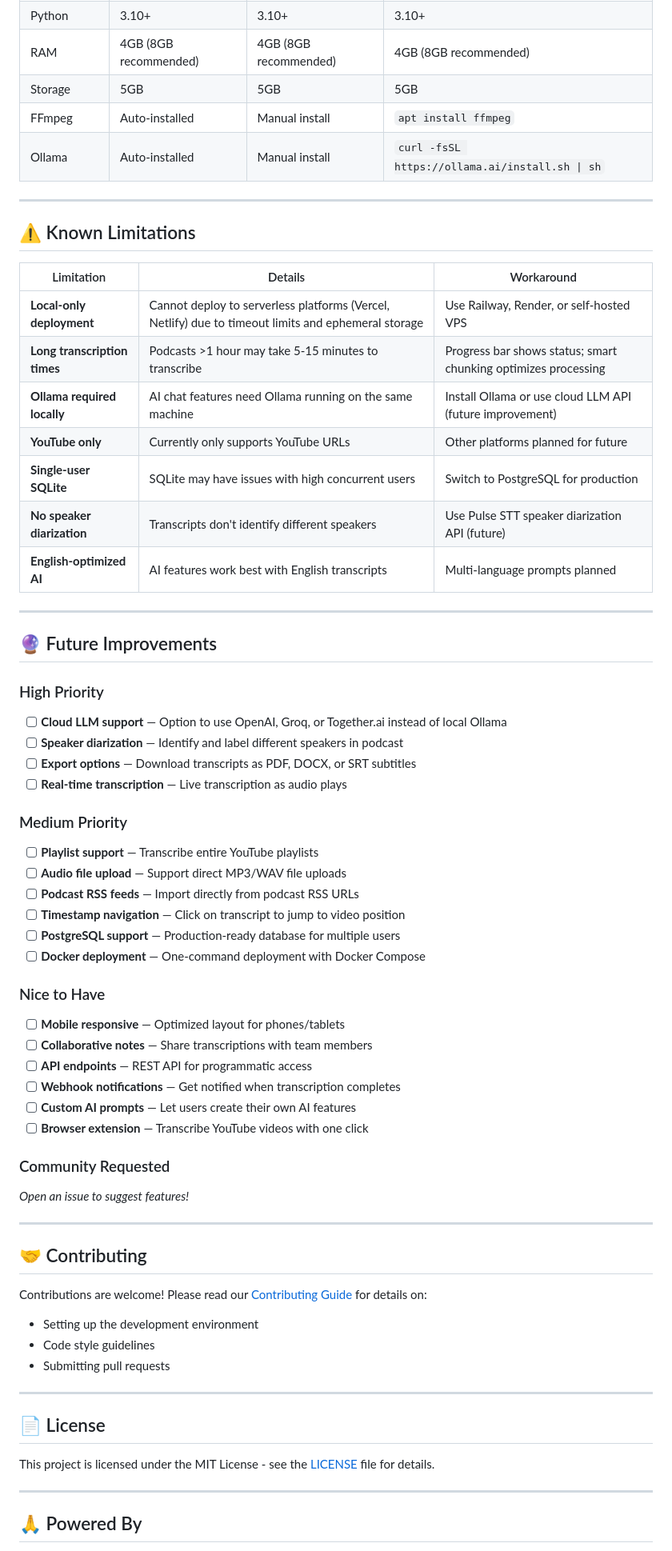
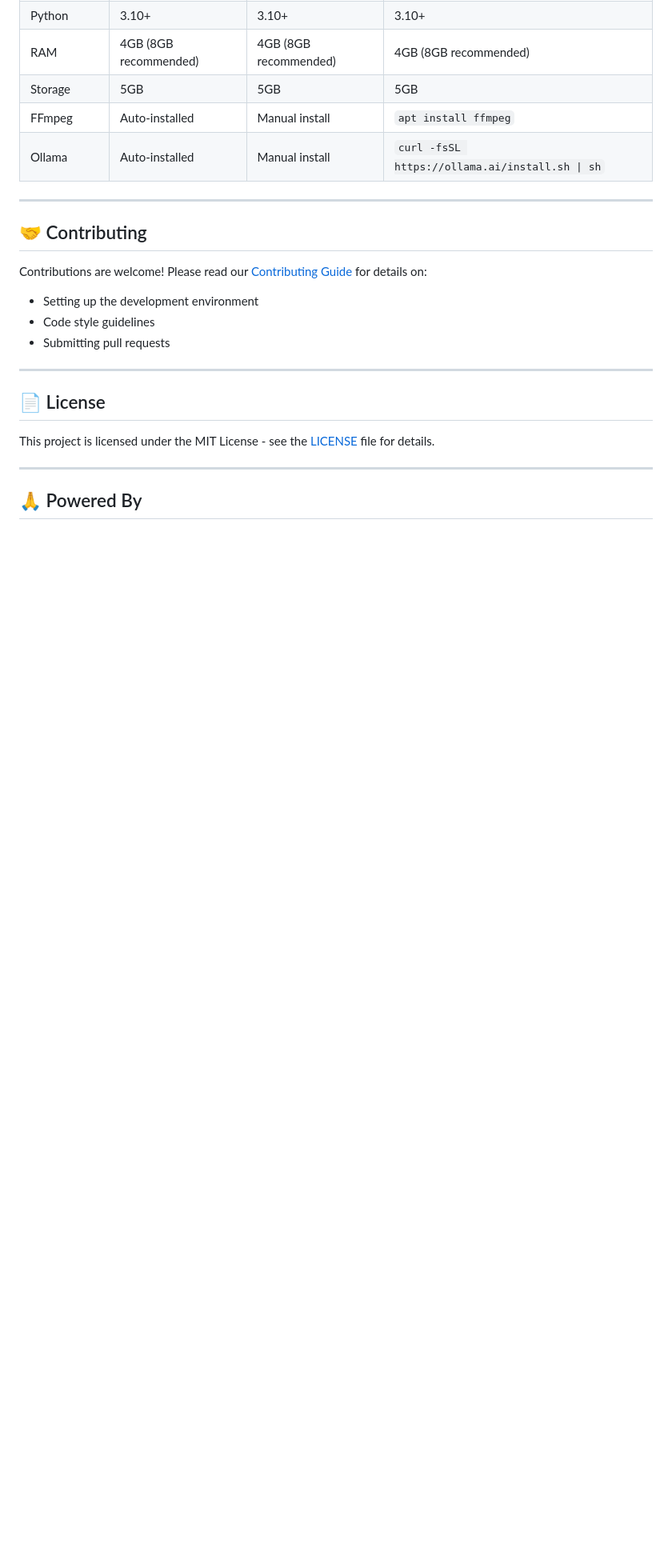
Before and after one commit to ShivashishY/Podcast_Chat, a Markdown page: README.md, the part around one of its changes. Shown at 80% size. Drawn GitHub-style; blank space fills up the shorter version.

```diff
--- a/README.md
+++ b/README.md
@@ -254,49 +249,6 @@ pip install -r requirements.txt
 
 ---
 
-## ⚠️ Known Limitations
-
-| Limitation | Details | Workaround |
-|------------|---------|------------|
-| **Local-only deployment** | Cannot deploy to serverless platforms (Vercel, Netlify) due to timeout limits and ephemeral storage | Use Railway, Render, or self-hosted VPS |
-| **Long transcription times** | Podcasts >1 hour may take 5-15 minutes to transcribe | Progress bar shows status; smart chunking optimizes processing |
-| **Ollama required locally** | AI chat features need Ollama running on the same machine | Install Ollama or use cloud LLM API (future improvement) |
-| **YouTube only** | Currently only supports YouTube URLs | Other platforms planned for future |
-| **Single-user SQLite** | SQLite may have issues with high concurrent users | Switch to PostgreSQL for production |
-| **No speaker diarization** | Transcripts don't identify different speakers | Use Pulse STT speaker diarization API (future) |
-| **English-optimized AI** | AI features work best with English transcripts | Multi-language prompts planned |
-
----
-
-## 🔮 Future Improvements
-
-### High Priority
-- [ ] **Cloud LLM support** — Option to use OpenAI, Groq, or Together.ai instead of local Ollama
-- [ ] **Speaker diarization** — Identify and label different speakers in podcast
-- [ ] **Export options** — Download transcripts as PDF, DOCX, or SRT subtitles
-- [ ] **Real-time transcription** — Live transcription as audio plays
-
-### Medium Priority
-- [ ] **Playlist support** — Transcribe entire YouTube playlists
-- [ ] **Audio file upload** — Support direct MP3/WAV file uploads
-- [ ] **Podcast RSS feeds** — Import directly from podcast RSS URLs
-- [ ] **Timestamp navigation** — Click on transcript to jump to video position
-- [ ] **PostgreSQL support** — Production-ready database for multiple users
-- [ ] **Docker deployment** — One-command deployment with Docker Compose
-
-### Nice to Have
-- [ ] **Mobile responsive** — Optimized layout for phones/tablets
-- [ ] **Collaborative notes** — Share transcriptions with team members
-- [ ] **API endpoints** — REST API for programmatic access
-- [ ] **Webhook notifications** — Get notified when transcription completes
-- [ ] **Custom AI prompts** — Let users create their own AI features
-- [ ] **Browser extension** — Transcribe YouTube videos with one click
-
-### Community Requested
-*Open an issue to suggest features!*
-
----
-
 ## 🤝 Contributing
 
 Contributions are welcome! Please read our [Contributing Guide](CONTRIBUTING.md) for details on:
```
Also changed, not shown: other parts of README.md (+26 -31 lines).
